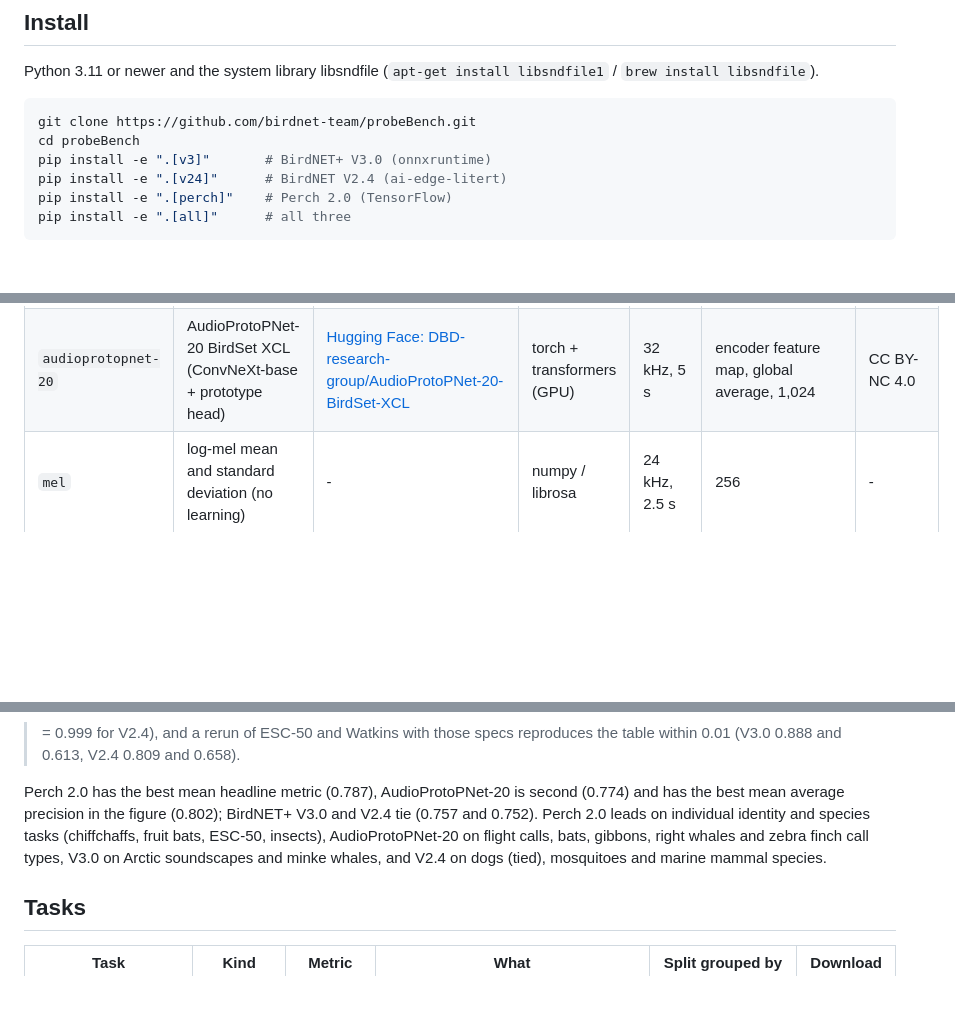
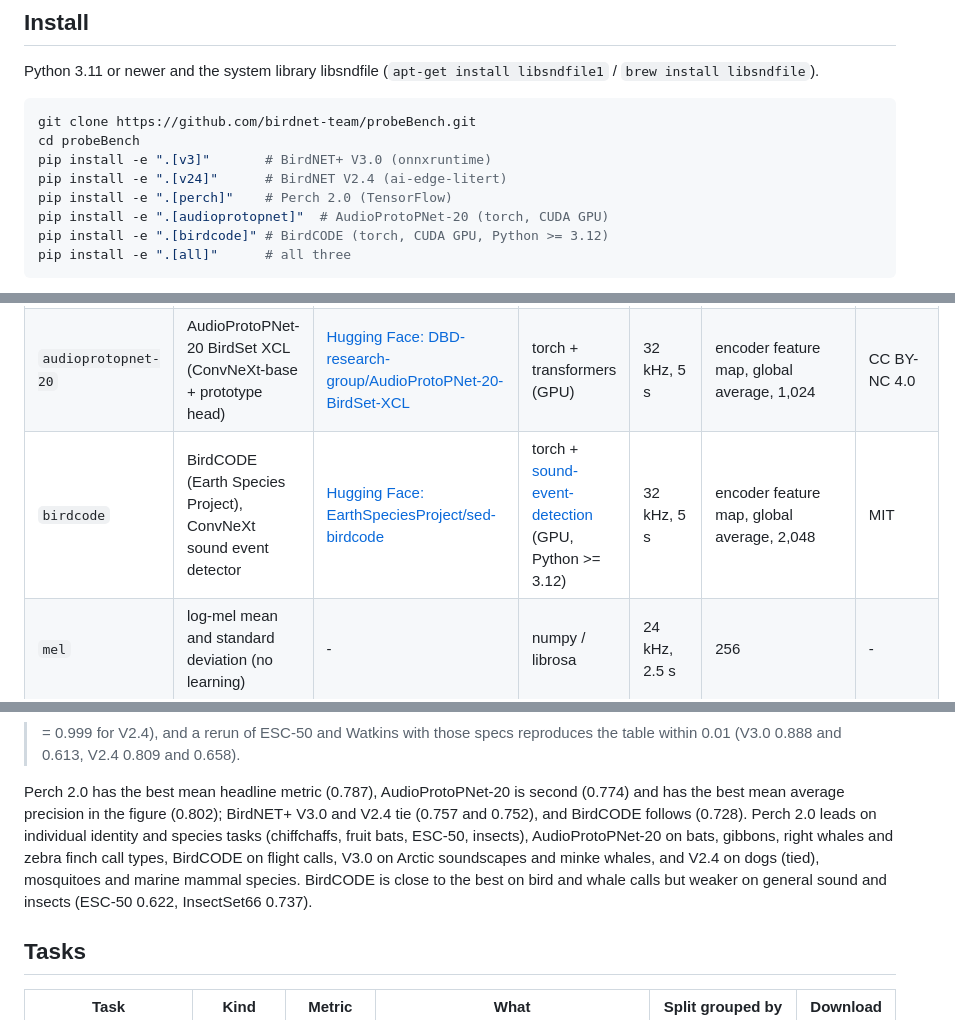
Before and after one commit to birdnet-team/probeBench, a Markdown page: README.md, 3 parts joined by grey strips. Drawn GitHub-style; blank space fills up the shorter version.

````diff
--- a/README.md
+++ b/README.md
@@ -46,6 +46,8 @@ cd probeBench
 pip install -e ".[v3]"       # BirdNET+ V3.0 (onnxruntime)
 pip install -e ".[v24]"      # BirdNET V2.4 (ai-edge-litert)
 pip install -e ".[perch]"    # Perch 2.0 (TensorFlow)
+pip install -e ".[audioprotopnet]"  # AudioProtoPNet-20 (torch, CUDA GPU)
+pip install -e ".[birdcode]" # BirdCODE (torch, CUDA GPU, Python >= 3.12)
 pip install -e ".[all]"      # all three
 ```
 
@@ -85,6 +87,7 @@ All data goes under one root: `--data <dir>`, else `$PROBEBENCH_DATA`, else
 | `birdnet-v2.4` | BirdNET V2.4 Global 6K, FP32 TFLite | [10.5281/zenodo.15050749](https://doi.org/10.5281/zenodo.15050749) | ai-edge-litert | 48 kHz, 3 s | `GLOBAL_AVG_POOL` tensor, 1,024 | CC BY-NC 4.0 |
 | `perch-v2` | Perch 2.0 (Google DeepMind), TensorFlow SavedModel | [Kaggle: google/bird-vocalization-classifier](https://www.kaggle.com/models/google/bird-vocalization-classifier) (`perch_v2` v2 for GPU, `perch_v2_cpu` v1) | TensorFlow | 32 kHz, 5 s | `embedding` output, 1,536 | Apache-2.0 |
 | `audioprotopnet-20` | AudioProtoPNet-20 BirdSet XCL (ConvNeXt-base + prototype head) | [Hugging Face: DBD-research-group/AudioProtoPNet-20-BirdSet-XCL](https://huggingface.co/DBD-research-group/AudioProtoPNet-20-BirdSet-XCL) | torch + transformers (GPU) | 32 kHz, 5 s | encoder feature map, global average, 1,024 | CC BY-NC 4.0 |
+| `birdcode` | BirdCODE (Earth Species Project), ConvNeXt sound event detector | [Hugging Face: EarthSpeciesProject/sed-birdcode](https://huggingface.co/EarthSpeciesProject/sed-birdcode) | torch + [sound-event-detection](https://github.com/earthspecies/sound-event-detection) (GPU, Python >= 3.12) | 32 kHz, 5 s | encoder feature map, global average, 2,048 | MIT |
 | `mel` | log-mel mean and standard deviation (no learning) | - | numpy / librosa | 24 kHz, 2.5 s | 256 | - |
 | `torchscript:<file.pt>` | any TorchScript model returning `(scores, embeddings)` | your file | torch (`.[torch]`) | 32 kHz, 3 s by default | second output | yours |
 | `py:<module>:<factory>` | your own adapter | your code | yours | yours | yours | yours |
@@ -141,11 +146,13 @@ the table within 0.01 (V3.0 0.888 and 0.613, V2.4 0.809 and 0.658).
 
 Perch 2.0 has the best mean headline metric (0.787), AudioProtoPNet-20 is second
 (0.774) and has the best mean average precision in the figure (0.802); BirdNET+
-V3.0 and V2.4 tie (0.757 and 0.752). Perch 2.0 leads on individual identity and
-species tasks (chiffchaffs, fruit bats, ESC-50, insects), AudioProtoPNet-20 on
-flight calls, bats, gibbons, right whales and zebra finch call types, V3.0 on
-Arctic soundscapes and minke whales, and V2.4 on dogs (tied), mosquitoes and
-marine mammal species.
+V3.0 and V2.4 tie (0.757 and 0.752), and BirdCODE follows (0.728). Perch 2.0 leads
+on individual identity and species tasks (chiffchaffs, fruit bats, ESC-50,
+insects), AudioProtoPNet-20 on bats, gibbons, right whales and zebra finch call
+types, BirdCODE on flight calls, V3.0 on Arctic soundscapes and minke whales, and
+V2.4 on dogs (tied), mosquitoes and marine mammal species. BirdCODE is close to the
+best on bird and whale calls but weaker on general sound and insects (ESC-50 0.622,
+InsectSet66 0.737).
 
 ## Tasks
 
````
Also changed, not shown: other parts of README.md (+26 -24 lines), CHANGELOG.md (+1 -0 lines), results/probe_bench_pr.png, 3 other files.
